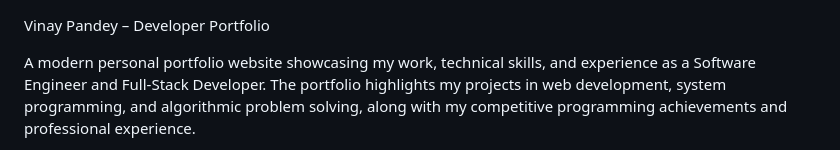
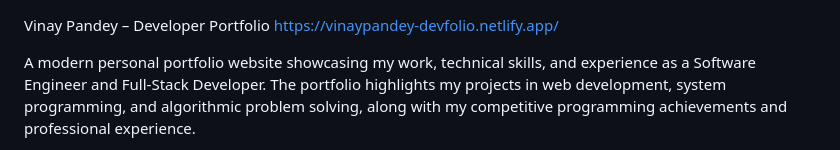
Before and after one commit to PandeyVinay8765/vinaypandey-portfolio, a Markdown page: README.md, the part around the change. GitHub-like rendering.

Commit message:
Add portfolio link to README

```diff
--- a/README.md
+++ b/README.md
@@ -1,4 +1,5 @@
 Vinay Pandey – Developer Portfolio
+https://vinaypandey-devfolio.netlify.app/
 
 A modern personal portfolio website showcasing my work, technical skills, and experience as a Software Engineer and Full-Stack Developer. The portfolio highlights my projects in web development, system programming, and algorithmic problem solving, along with my competitive programming achievements and professional experience.
 
```
